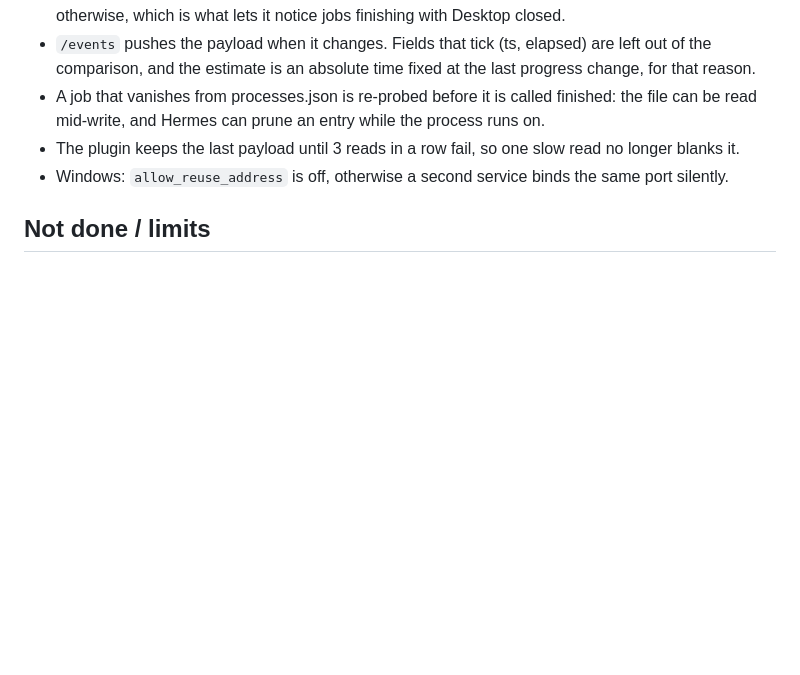
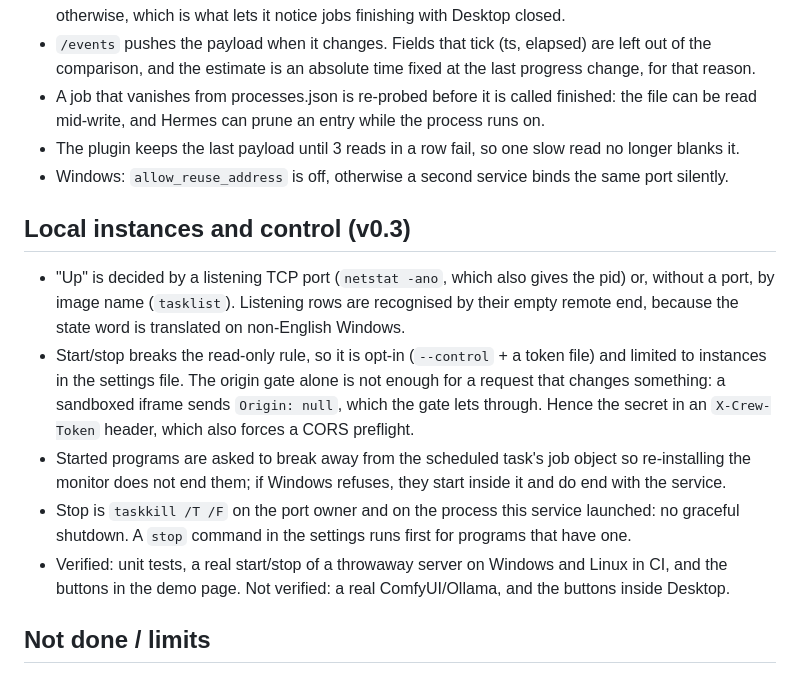
Before and after one commit to Fablestarexpanse/hermes-crew-monitor, a Markdown page: docs/FINDINGS.md, the part around the change. Drawn GitHub-style; blank space fills up the shorter version.

```diff
--- a/docs/FINDINGS.md
+++ b/docs/FINDINGS.md
@@ -59,6 +59,21 @@ A live lock beats the ladder's own mode.
 - The plugin keeps the last payload until 3 reads in a row fail, so one slow read no longer blanks it.
 - Windows: `allow_reuse_address` is off, otherwise a second service binds the same port silently.
 
+## Local instances and control (v0.3)
+- "Up" is decided by a listening TCP port (`netstat -ano`, which also gives the pid) or, without a
+  port, by image name (`tasklist`). Listening rows are recognised by their empty remote end, because
+  the state word is translated on non-English Windows.
+- Start/stop breaks the read-only rule, so it is opt-in (`--control` + a token file) and limited to
+  instances in the settings file. The origin gate alone is not enough for a request that changes
+  something: a sandboxed iframe sends `Origin: null`, which the gate lets through. Hence the secret
+  in an `X-Crew-Token` header, which also forces a CORS preflight.
+- Started programs are asked to break away from the scheduled task's job object so re-installing the
+  monitor does not end them; if Windows refuses, they start inside it and do end with the service.
+- Stop is `taskkill /T /F` on the port owner and on the process this service launched: no graceful
+  shutdown. A `stop` command in the settings runs first for programs that have one.
+- Verified: unit tests, a real start/stop of a throwaway server on Windows and Linux in CI, and the
+  buttons in the demo page. Not verified: a real ComfyUI/Ollama, and the buttons inside Desktop.
+
 ## Not done / limits
 - Plugin UI was exercised only through pure-logic tests with a stubbed SDK; real rendering needs
   Hermes Desktop restarted (see README).
```
Also changed, not shown: INSTALL.md (+5 -1 lines), README.md (+35 -2 lines), docs/img/hover-reviewer-dark.png, docs/img/hover-scout-light.png, docs/img/overview-dark.png, docs/img/overview-light.png, 9 other files.
